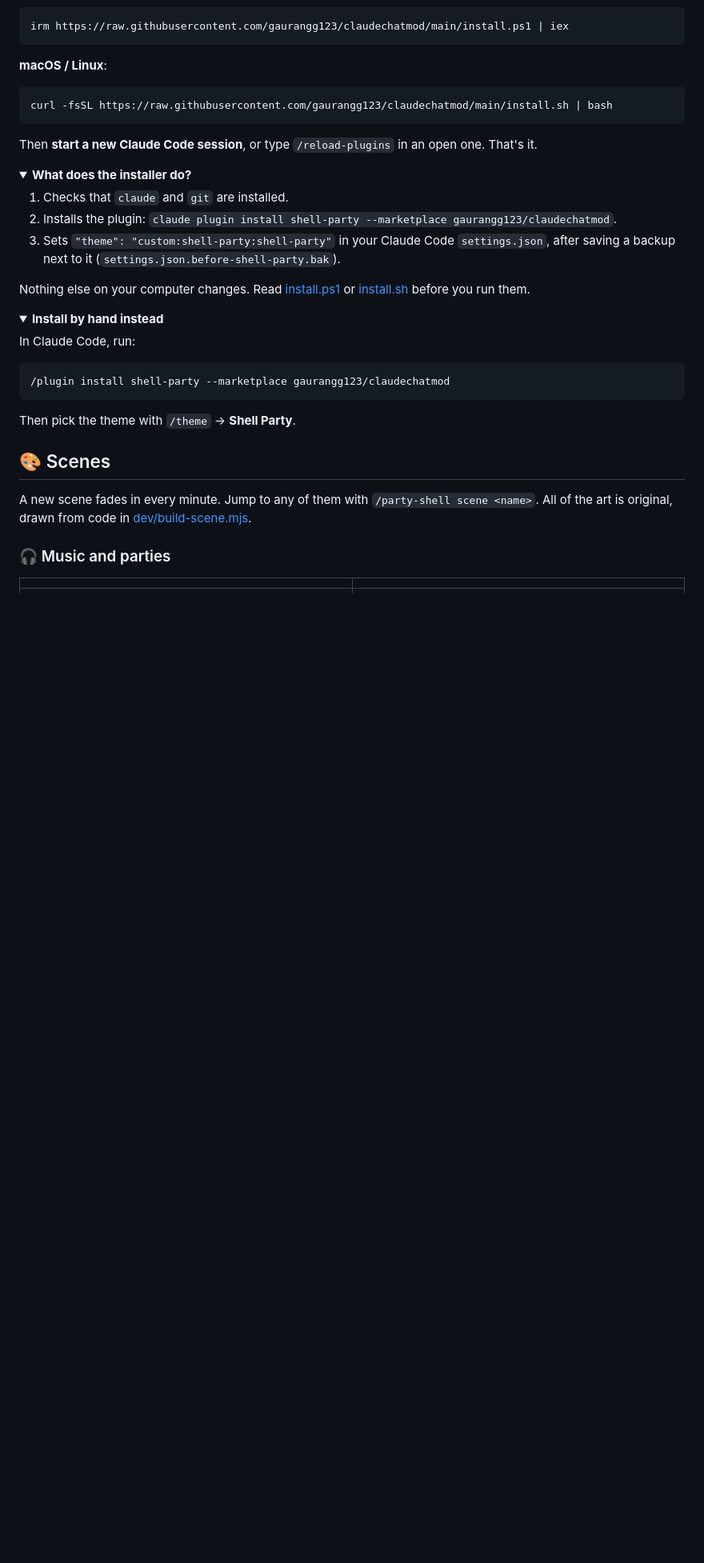
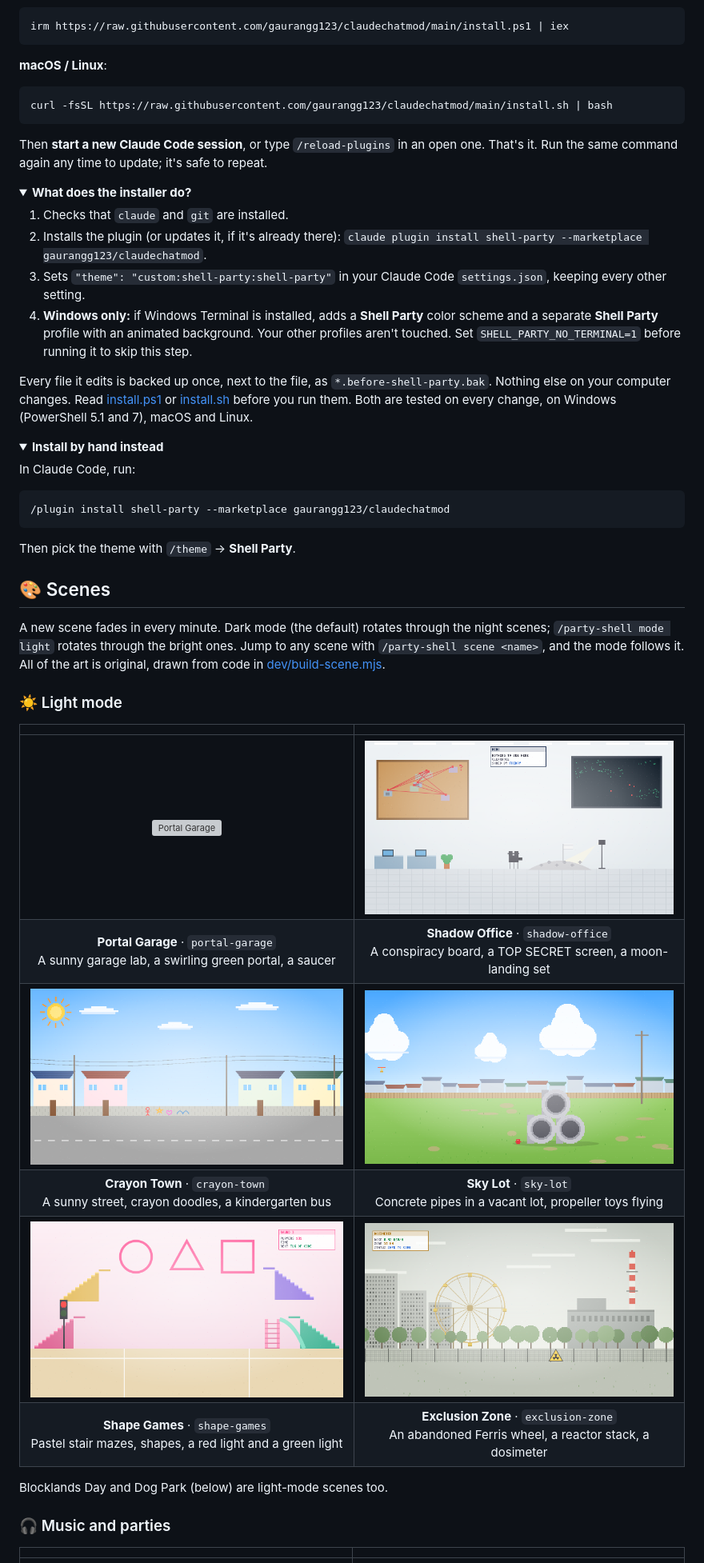
Before and after one commit to gaurangg123/claudechatmod, a Markdown page: README.md, the part around one of its changes. Shown at 80% size. Rendered like a GitHub page; folded sections open; blank space fills up the shorter version; grey boxes are pictures that could not be loaded.

````diff
--- a/README.md
+++ b/README.md
@@ -46,17 +49,23 @@ curl -fsSL https://raw.githubusercontent.com/gaurangg123/claudechatmod/main/inst
 ```
 
 Then **start a new Claude Code session**, or type `/reload-plugins` in an open one. That's it.
+Run the same command again any time to update; it's safe to repeat.
 
 <details>
 <summary><b>What does the installer do?</b></summary>
 
 1. Checks that `claude` and `git` are installed.
-2. Installs the plugin: `claude plugin install shell-party --marketplace gaurangg123/claudechatmod`.
-3. Sets `"theme": "custom:shell-party:shell-party"` in your Claude Code `settings.json`, after saving
-   a backup next to it (`settings.json.before-shell-party.bak`).
+2. Installs the plugin (or updates it, if it's already there):
+   `claude plugin install shell-party --marketplace gaurangg123/claudechatmod`.
+3. Sets `"theme": "custom:shell-party:shell-party"` in your Claude Code `settings.json`, keeping
+   every other setting.
+4. **Windows only:** if Windows Terminal is installed, adds a **Shell Party** color scheme and a
+   separate **Shell Party** profile with an animated background. Your other profiles aren't
+   touched. Set `SHELL_PARTY_NO_TERMINAL=1` before running it to skip this step.
 
-Nothing else on your computer changes. Read [install.ps1](install.ps1) or [install.sh](install.sh)
-before you run them.
+Every file it edits is backed up once, next to the file, as `*.before-shell-party.bak`. Nothing
+else on your computer changes. Read [install.ps1](install.ps1) or [install.sh](install.sh) before
+you run them. Both are tested on every change, on Windows (PowerShell 5.1 and 7), macOS and Linux.
 
 </details>
 
@@ -75,7 +84,23 @@ Then pick the theme with `/theme` → **Shell Party**.
 
 ## 🎨 Scenes
 
-A new scene fades in every minute. Jump to any of them with `/party-shell scene <name>`. All of the art is original, drawn from code in [dev/build-scene.mjs](dev/build-scene.mjs).
+A new scene fades in every minute. Dark mode (the default) rotates through the night scenes;
+`/party-shell mode light` rotates through the bright ones. Jump to any scene with
+`/party-shell scene <name>`, and the mode follows it. All of the art is original, drawn from code in
+[dev/build-scene.mjs](dev/build-scene.mjs).
+
+### ☀️ Light mode
+
+| | |
+| :---: | :---: |
+| ![Portal Garage](screenshots/portal-garage.png) | ![Shadow Office](screenshots/shadow-office.png) |
+| **Portal Garage** · `portal-garage`<br>A sunny garage lab, a swirling green portal, a saucer | **Shadow Office** · `shadow-office`<br>A conspiracy board, a TOP SECRET screen, a moon-landing set |
+| ![Crayon Town](screenshots/crayon-town.png) | ![Sky Lot](screenshots/sky-lot.png) |
+| **Crayon Town** · `crayon-town`<br>A sunny street, crayon doodles, a kindergarten bus | **Sky Lot** · `sky-lot`<br>Concrete pipes in a vacant lot, propeller toys flying |
+| ![Shape Games](screenshots/shape-games.png) | ![Exclusion Zone](screenshots/exclusion-zone.png) |
+| **Shape Games** · `shape-games`<br>Pastel stair mazes, shapes, a red light and a green light | **Exclusion Zone** · `exclusion-zone`<br>An abandoned Ferris wheel, a reactor stack, a dosimeter |
+
+Blocklands Day and Dog Park (below) are light-mode scenes too.
 
 ### 🎧 Music and parties
 
````
Also changed, not shown: other parts of README.md (+45 -14 lines), screenshots/banner.png, 2 other files.
